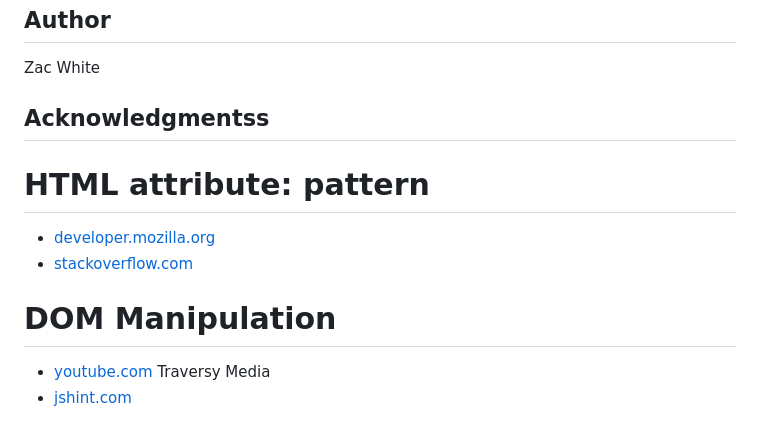
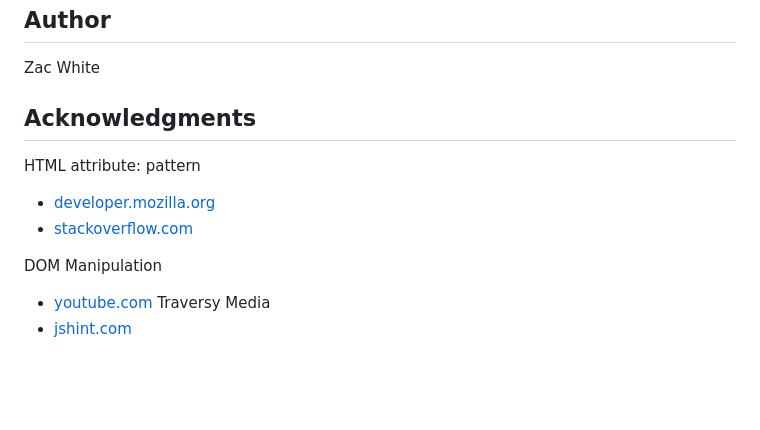
Before and after one commit to zstem001hz-droid/interactive-registration-form, a Markdown page: readme.md, the part around the change. Rendered like a GitHub page; blank space fills up the shorter version.

```diff
--- a/readme.md
+++ b/readme.md
@@ -56,13 +56,13 @@ Began by creating my local folder structure, and creating the index.html, script
 
 Zac White
 
-## Acknowledgmentss
+## Acknowledgments
 
-  # HTML attribute: pattern
+HTML attribute: pattern
   - [developer.mozilla.org](https://developer.mozilla.org/en-US/docs/Web/HTML/Reference/Attributes/pattern)
   - [stackoverflow.com](https://stackoverflow.com/questions/19619428/html5-form-validation-pattern-alphanumeric-with-spaces)
 
-  # DOM Manipulation
+DOM Manipulation
   - [youtube.com](https://www.youtube.com/@TraversyMedia/search?query=DOM%20crash) Traversy Media
   - [jshint.com](https://jshint.com/)
 
```
